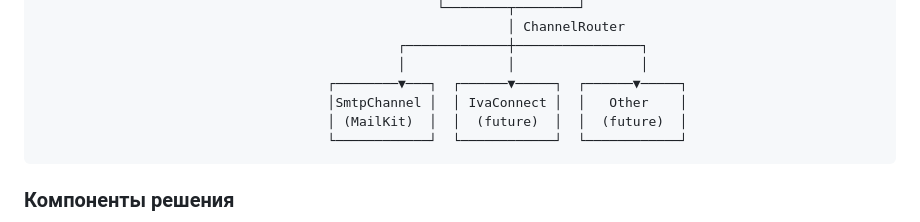
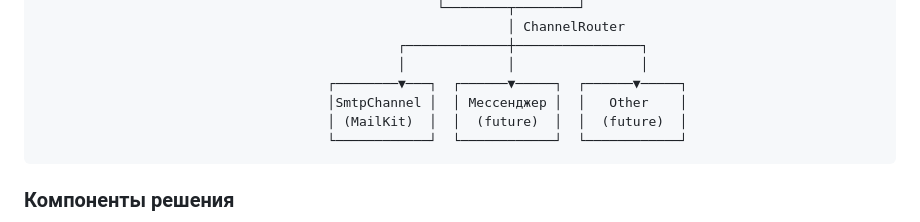
Before and after one commit to drsalnikov/MailGate, a Markdown page: README.md, the part around the change. Rendered like a GitHub page.

Commit message:
убрал пасхалку

````diff
--- a/README.md
+++ b/README.md
@@ -29,7 +29,7 @@
                                               ┌─────────────┼────────────────┐
                                               │             │                │
                                      ┌────────▼───┐  ┌──────▼─────┐  ┌──────▼─────┐
-                                     │SmtpChannel │  │ IvaConnect │  │   Other    │
+                                     │SmtpChannel │  │ Мессенджер │  │   Other    │
                                      │ (MailKit)  │  │  (future)  │  │  (future)  │
                                      └────────────┘  └────────────┘  └────────────┘
 ```
````
